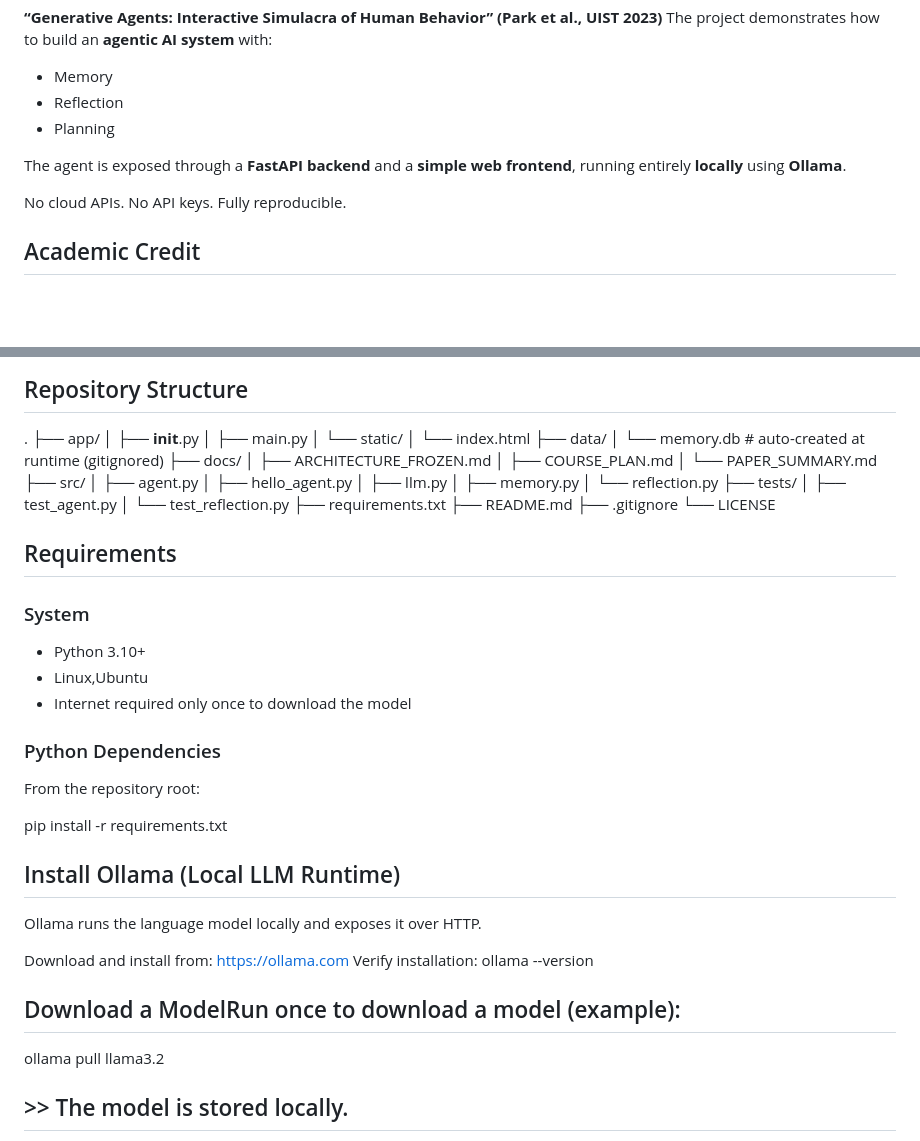
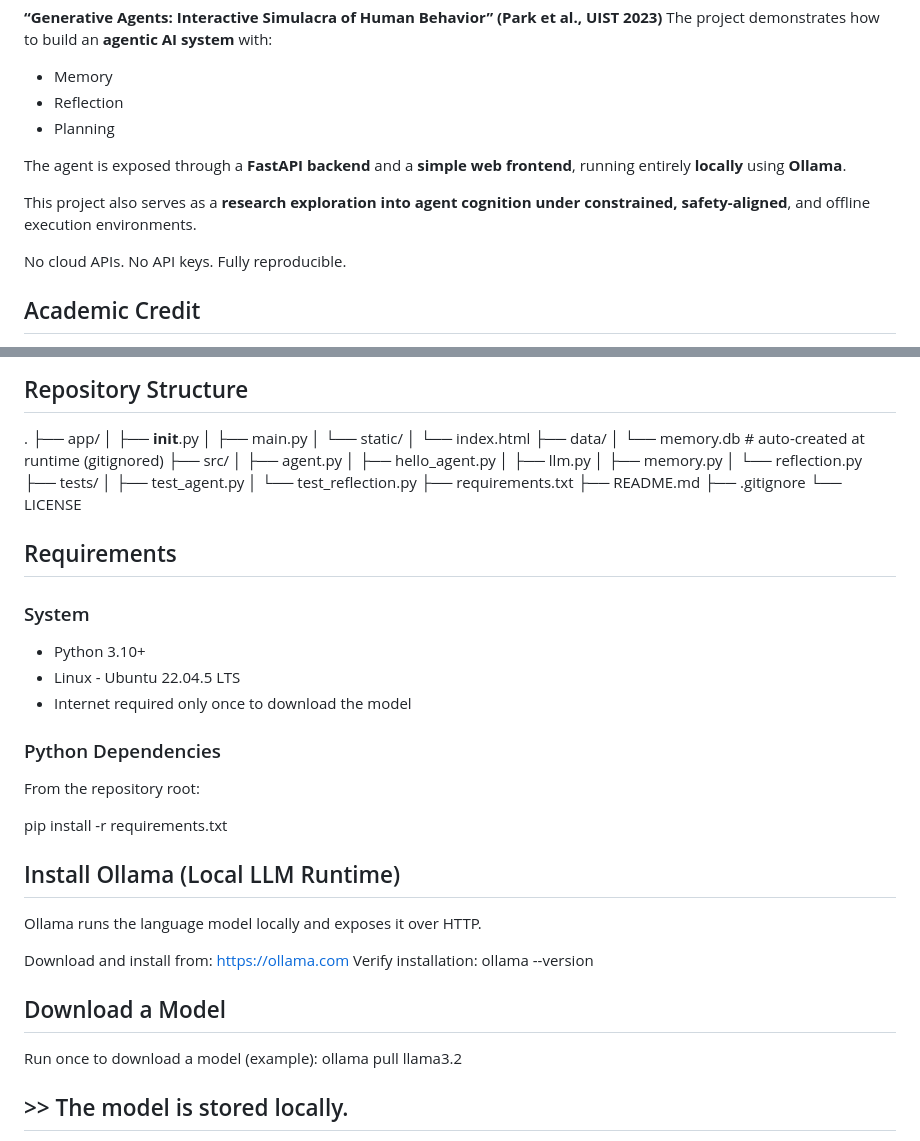
Before and after one commit to beraug/A-Agent, a Markdown page: README.md, 2 parts joined by grey strips. Drawn GitHub-style; blank space fills up the shorter version.

Commit message:
Readme adjusts

```diff
--- a/README.md
+++ b/README.md
@@ -8,6 +8,8 @@ The project demonstrates how to build an **agentic AI system** with:
 - Planning
 
 The agent is exposed through a **FastAPI backend** and a **simple web frontend**, running entirely **locally** using **Ollama**.
+
+This project also serves as a **research exploration into agent cognition under constrained, safety-aligned**, and offline execution environments.
 
 No cloud APIs. No API keys. Fully reproducible.
 
@@ -61,10 +63,6 @@ User message
 │       └── index.html
 ├── data/
 │   └── memory.db            # auto-created at runtime (gitignored)
-├── docs/
-│   ├── ARCHITECTURE_FROZEN.md
-│   ├── COURSE_PLAN.md
-│   └── PAPER_SUMMARY.md
 ├── src/
 │   ├── agent.py
 │   ├── hello_agent.py
@@ -84,7 +82,7 @@ User message
 
 ### System
 - Python 3.10+
-- Linux,Ubuntu
+- Linux - Ubuntu 22.04.5 LTS
 - Internet required only once to download the model
 
 ### Python Dependencies
@@ -100,9 +98,10 @@ https://ollama.com
 Verify installation:
 ollama --version
 
-## Download a ModelRun once to download a model (example):
+## Download a Model
 
-ollama pull llama3.2
+Run once to download a model (example): ollama pull llama3.2
+
 ## >> The model is stored locally.
 
 Note: On most systems you do **not** need to run `ollama serve` explicitly.
```
